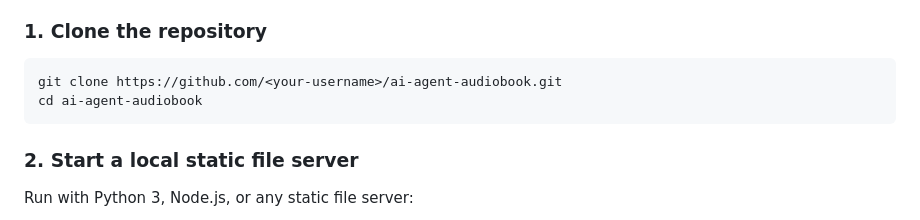
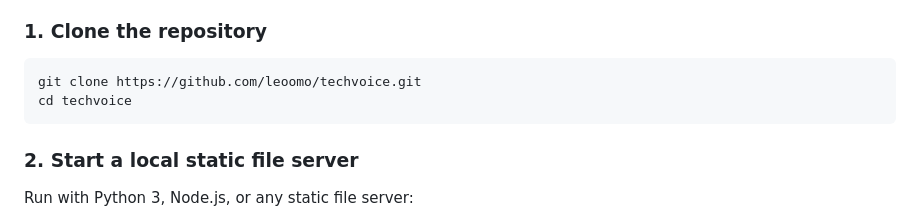
Before and after one commit to leoomo/techvoice, a Markdown page: README.md, the part around the change. Rendered like a GitHub page.

Commit message:
docs: update clone URLs to leoomo/techvoice

````diff
--- a/README.md
+++ b/README.md
@@ -138,8 +138,8 @@ Built strictly with vanilla web technologies (HTML5, CSS3, ES6 JavaScript). Zero
 
 ### 1. Clone the repository
 ```bash
-git clone https://github.com/<your-username>/ai-agent-audiobook.git
-cd ai-agent-audiobook
+git clone https://github.com/leoomo/techvoice.git
+cd techvoice
 ```
 
 ### 2. Start a local static file server
````
Also changed, not shown: README_zh.md (+2 -2 lines).
